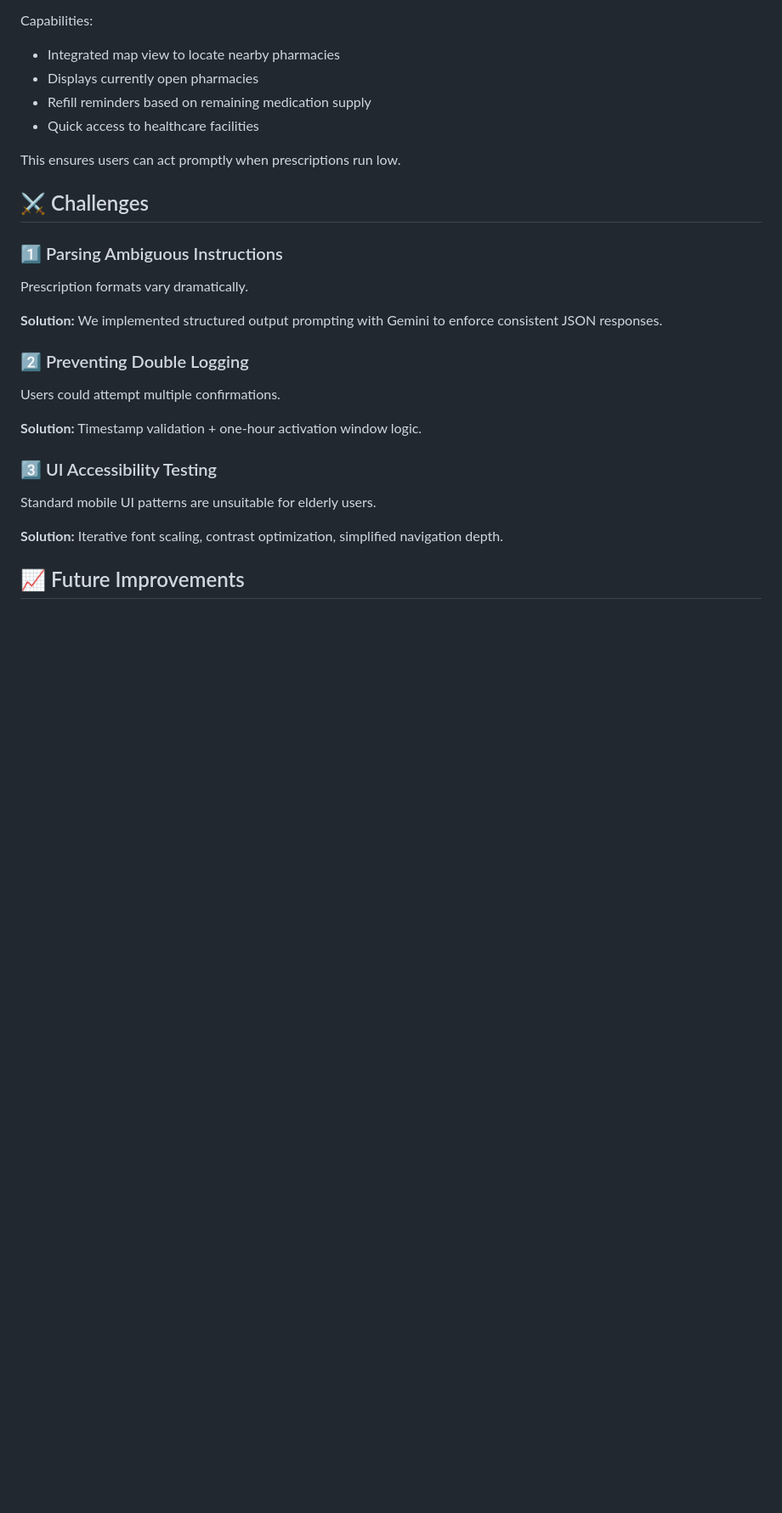
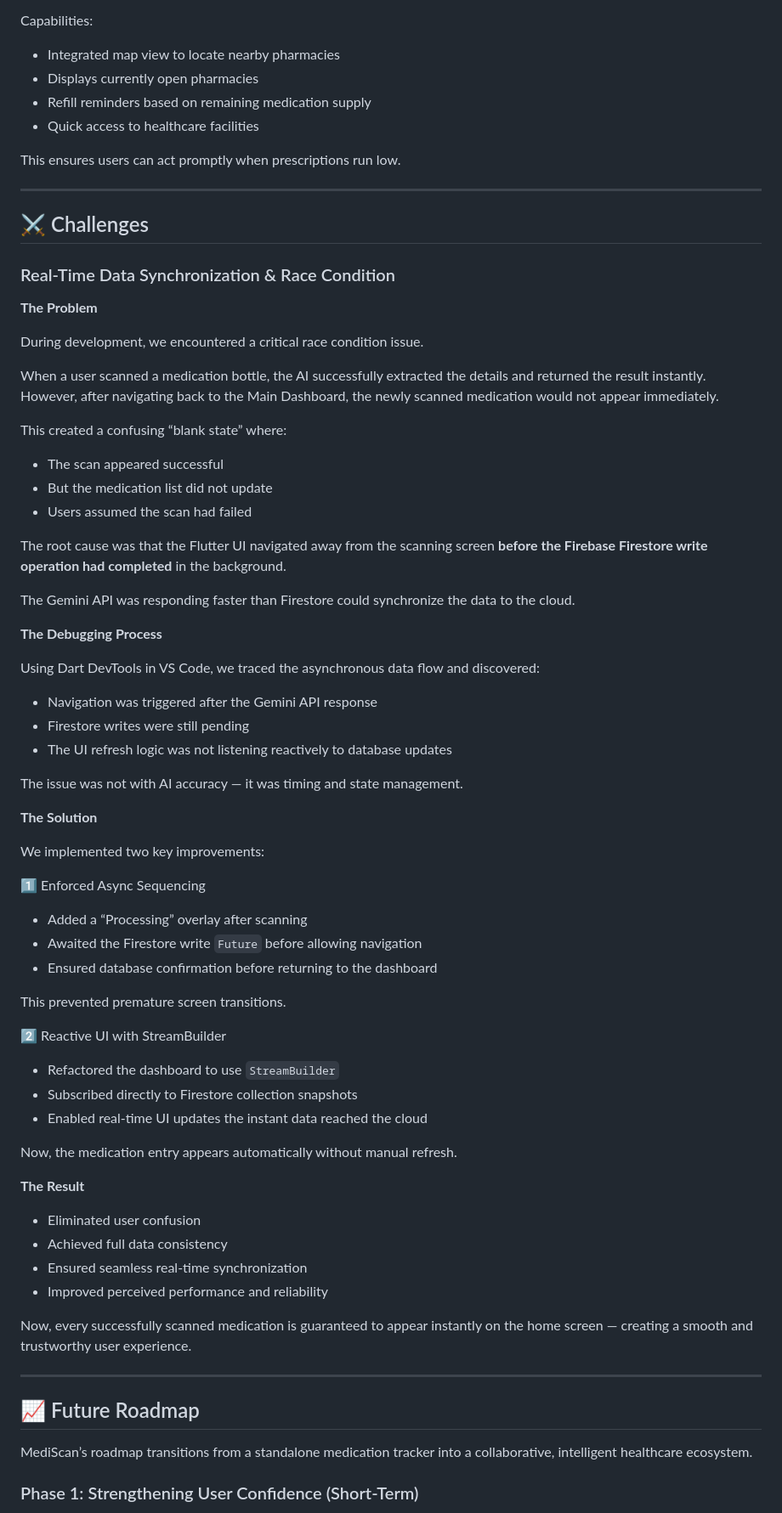
Before and after one commit to Ying038/MediScan, a Markdown page: README.md, the part around one of its changes. Shown at 85% size. Rendered like a GitHub page; blank space fills up the shorter version.

Commit message:
Updated Challenges and Future Roadmap

```diff
--- a/README.md
+++ b/README.md
@@ -347,31 +290,74 @@ Capabilities:
 
 This ensures users can act promptly when prescriptions run low.
 
+---
+
 ## ⚔️ Challenges
 
-### 1️⃣ Parsing Ambiguous Instructions
+### Real-Time Data Synchronization & Race Condition
 
-Prescription formats vary dramatically.
+**The Problem**
 
-**Solution:**
-We implemented structured output prompting with Gemini to enforce consistent JSON responses.
+During development, we encountered a critical race condition issue.
+
+When a user scanned a medication bottle, the AI successfully extracted the details and returned the result instantly. However, after navigating back to the Main Dashboard, the newly scanned medication would not appear immediately.
+
+This created a confusing “blank state” where:
+
+* The scan appeared successful
+* But the medication list did not update
+* Users assumed the scan had failed
+
+The root cause was that the Flutter UI navigated away from the scanning screen **before the Firebase Firestore write operation had completed** in the background.
+
+The Gemini API was responding faster than Firestore could synchronize the data to the cloud.
 
 
-### 2️⃣ Preventing Double Logging
+**The Debugging Process**
 
-Users could attempt multiple confirmations.
+Using Dart DevTools in VS Code, we traced the asynchronous data flow and discovered:
 
-**Solution:**
-Timestamp validation + one-hour activation window logic.
+* Navigation was triggered after the Gemini API response
+* Firestore writes were still pending
+* The UI refresh logic was not listening reactively to database updates
+
+The issue was not with AI accuracy — it was timing and state management.
 
 
-### 3️⃣ UI Accessibility Testing
+**The Solution**
 
-Standard mobile UI patterns are unsuitable for elderly users.
+We implemented two key improvements:
 
-**Solution:**
-Iterative font scaling, contrast optimization, simplified navigation depth.
+1️⃣ Enforced Async Sequencing
+
+* Added a “Processing” overlay after scanning
+* Awaited the Firestore write `Future` before allowing navigation
+* Ensured database confirmation before returning to the dashboard
+
+This prevented premature screen transitions.
+
+2️⃣ Reactive UI with StreamBuilder
+
+* Refactored the dashboard to use `StreamBuilder`
+* Subscribed directly to Firestore collection snapshots
+* Enabled real-time UI updates the instant data reached the cloud
+
+Now, the medication entry appears automatically without manual refresh.
+
+**The Result**
+
+* Eliminated user confusion
+* Achieved full data consistency
+* Ensured seamless real-time synchronization
+* Improved perceived performance and reliability
+
+Now, every successfully scanned medication is guaranteed to appear instantly on the home screen — creating a smooth and trustworthy user experience.
+
+---
+## 📈 Future Roadmap
+
+MediScan’s roadmap transitions from a standalone medication tracker into a collaborative, intelligent healthcare ecosystem.
 
 
-## 📈 Future Improvements
+### Phase 1: Strengthening User Confidence (Short-Term)
 
```
Also changed, not shown: other parts of README.md (+107 -94 lines).
